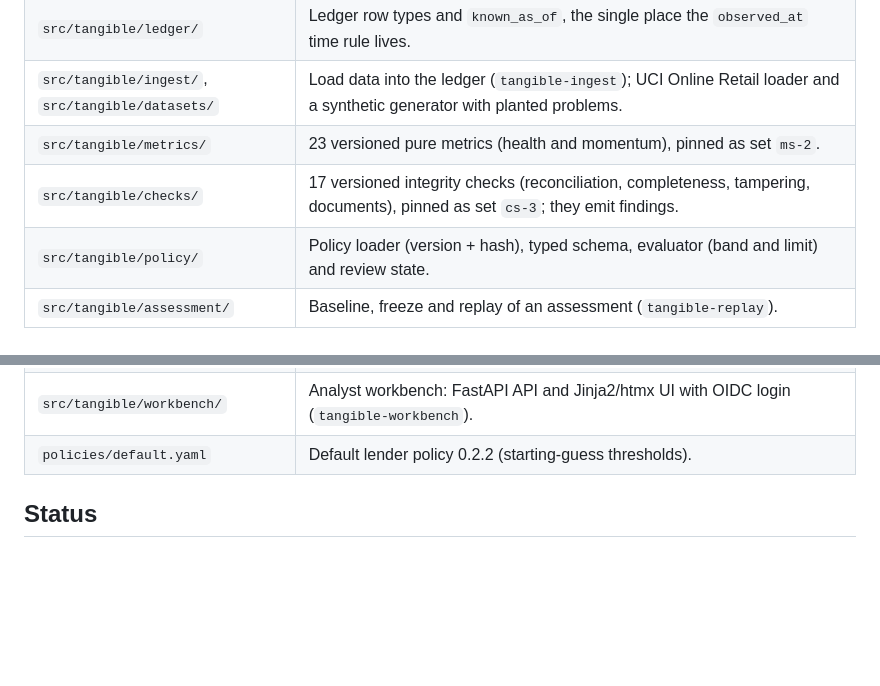
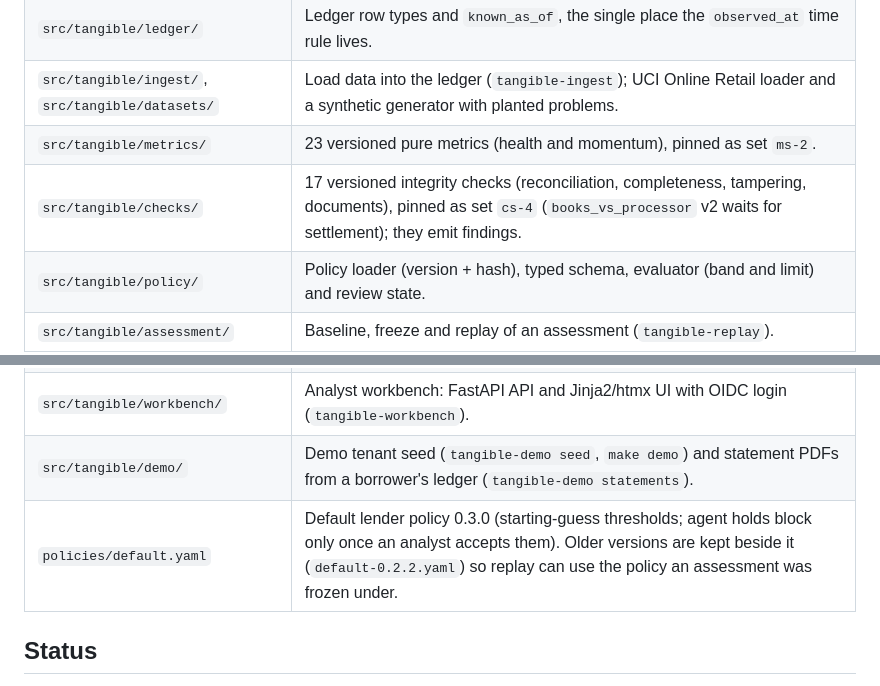
Before and after one commit to Solvent-Duck/Tangible, a Markdown page: README.md, 2 parts joined by grey strips. Rendered like a GitHub page; blank space fills up the shorter version.

Commit message:
Docs: cs-4, policy 0.3.0, demo package; demo plan P1 status
Co-Authored-By: Claude Opus 5.5 <noreply@anthropic.com>

```diff
--- a/README.md
+++ b/README.md
@@ -32,7 +32,7 @@ make demo
 | `src/tangible/ledger/` | Ledger row types and `known_as_of`, the single place the `observed_at` time rule lives. |
 | `src/tangible/ingest/`, `src/tangible/datasets/` | Load data into the ledger (`tangible-ingest`); UCI Online Retail loader and a synthetic generator with planted problems. |
 | `src/tangible/metrics/` | 23 versioned pure metrics (health and momentum), pinned as set `ms-2`. |
-| `src/tangible/checks/` | 17 versioned integrity checks (reconciliation, completeness, tampering, documents), pinned as set `cs-3`; they emit findings. |
+| `src/tangible/checks/` | 17 versioned integrity checks (reconciliation, completeness, tampering, documents), pinned as set `cs-4` (`books_vs_processor` v2 waits for settlement); they emit findings. |
 | `src/tangible/policy/` | Policy loader (version + hash), typed schema, evaluator (band and limit) and review state. |
 | `src/tangible/assessment/` | Baseline, freeze and replay of an assessment (`tangible-replay`). |
 | `src/tangible/agent/` | Investigation loop: plan, analyst approval, then a step- and cost-budgeted tool run. Eight logged tools, an analysis sandbox, a number verifier and versioned prompts. `llm.py` is the only vendor-aware module (Bedrock Converse). |
@@ -41,7 +41,8 @@ make demo
 | `src/tangible/connectors/` | Rutter and Plaid adapters (`tangible-pull`) and sandbox seeding (`tangible-sandbox`). |
 | `src/tangible/backtest/` | Runs a cohort as of each loan's decision date and reports loss by band, metric discrimination, finding lift, plants caught, replay matches and agent spread (`tangible-backtest`). |
 | `src/tangible/workbench/` | Analyst workbench: FastAPI API and Jinja2/htmx UI with OIDC login (`tangible-workbench`). |
-| `policies/default.yaml` | Default lender policy 0.2.2 (starting-guess thresholds). |
+| `src/tangible/demo/` | Demo tenant seed (`tangible-demo seed`, `make demo`) and statement PDFs from a borrower's ledger (`tangible-demo statements`). |
+| `policies/default.yaml` | Default lender policy 0.3.0 (starting-guess thresholds; agent holds block only once an analyst accepts them). Older versions are kept beside it (`default-0.2.2.yaml`) so replay can use the policy an assessment was frozen under. |
 
 ## Status
 
```
Also changed, not shown: docs/demo-plan.md (+17 -10 lines), docs/implementation-plan.md (+2 -2 lines).
